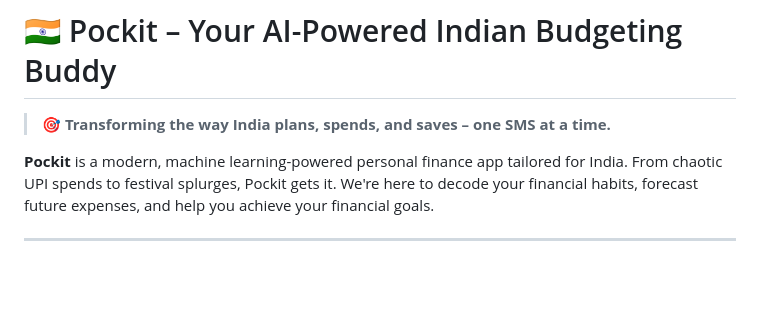
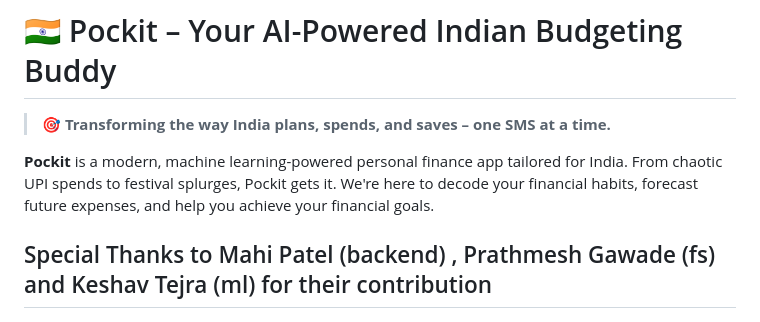
Before and after one commit to aayushbatham/Pockit, a Markdown page: README.md, the part around the change. Rendered like a GitHub page; blank space fills up the shorter version.

```diff
--- a/README.md
+++ b/README.md
@@ -5,6 +5,7 @@
 
 **Pockit** is a modern, machine learning-powered personal finance app tailored for India. From chaotic UPI spends to festival splurges, Pockit gets it. We're here to decode your financial habits, forecast future expenses, and help you achieve your financial goals.
 
+Special Thanks to Mahi Patel (backend) , Prathmesh Gawade (fs) and Keshav Tejra (ml) for their contribution
 ---
 
 ![Pockit App](assets/mockup.png)
```
